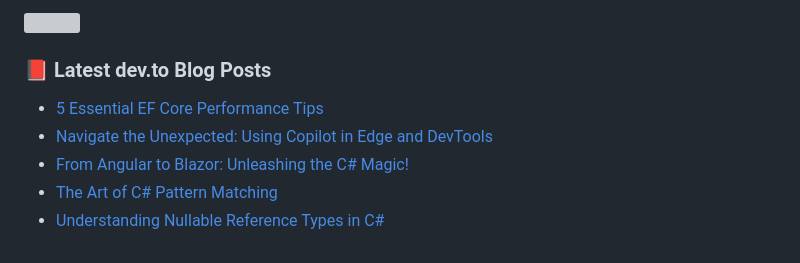
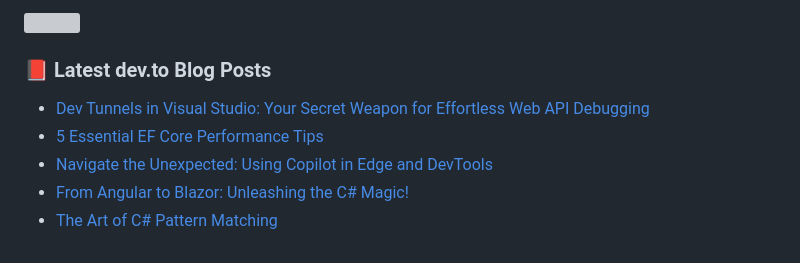
Before and after one commit to hootanht/hootanht, a Markdown page: README.md, the part around the change. Drawn GitHub-style; grey boxes are pictures that could not be loaded.

Commit message:
Updated with the latest blog posts

```diff
--- a/README.md
+++ b/README.md
@@ -48,9 +48,9 @@ Feel free to explore my repositories and don't hesitate to reach out if you have
 
 ### 📕 Latest dev.to Blog Posts
 <!-- BLOG-POST-LIST:START -->
+- [Dev Tunnels in Visual Studio: Your Secret Weapon for Effortless Web API Debugging](https://dev.to/hootanht/dev-tunnels-in-visual-studio-your-secret-weapon-for-effortless-web-api-debugging-2igd)
 - [5 Essential EF Core Performance Tips](https://dev.to/hootanht/5-essential-ef-core-performance-tips-4pmc)
 - [Navigate the Unexpected: Using Copilot in Edge and DevTools](https://dev.to/hootanht/navigate-the-unexpected-using-copilot-in-edge-and-devtools-5bfk)
 - [From Angular to Blazor: Unleashing the C# Magic!](https://dev.to/hootanht/from-angular-to-blazor-unleashing-the-c-magic-5972)
 - [The Art of C# Pattern Matching](https://dev.to/hootanht/unlocking-the-power-of-pattern-matching-in-c-simplify-complex-conditional-checks-and-type-handling-3p3b)
-- [Understanding Nullable Reference Types in C#](https://dev.to/hootanht/understanding-nullable-reference-types-in-c-3d13)
 <!-- BLOG-POST-LIST:END -->
```
